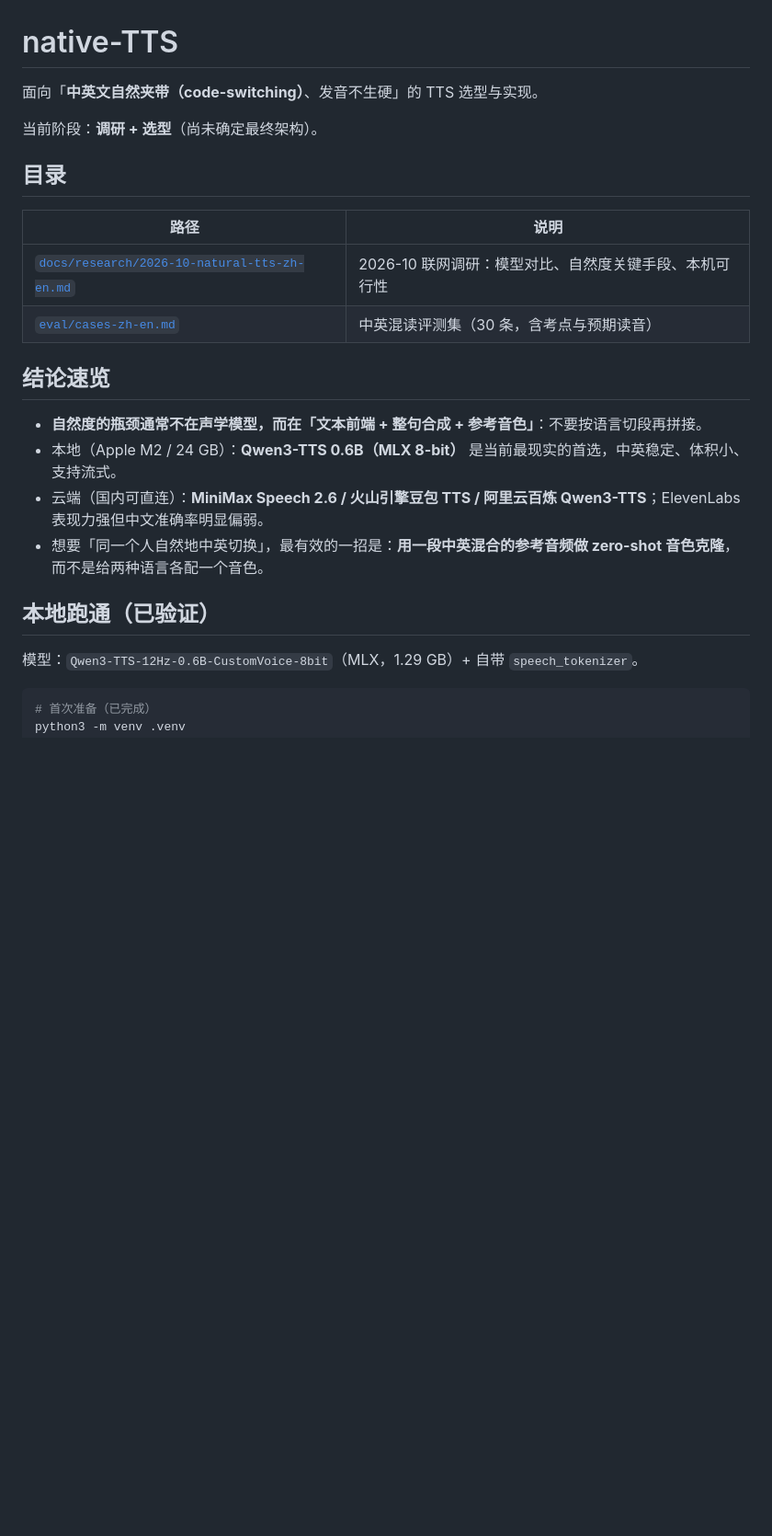
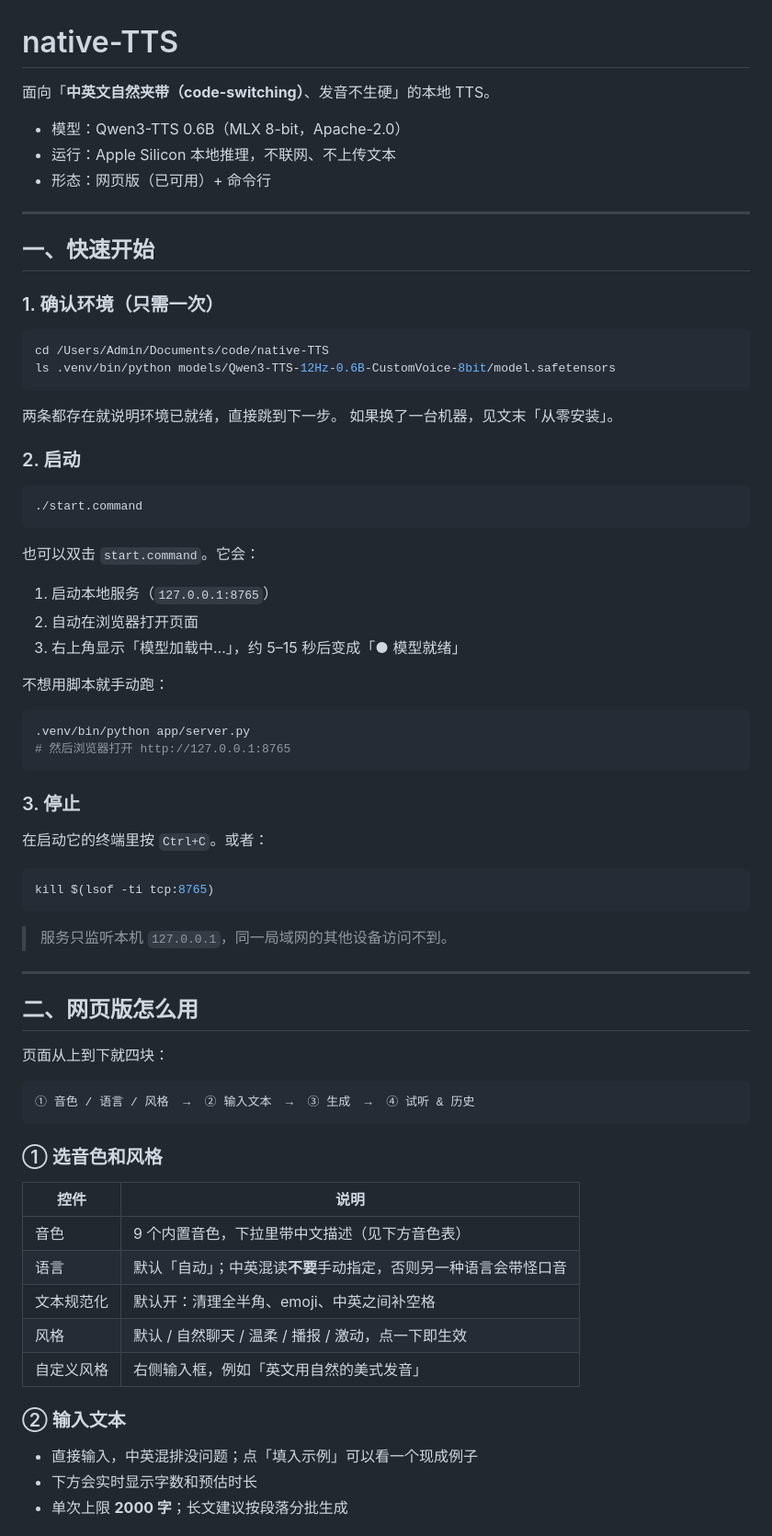
Before and after one commit to 946629031/native-TTS, a Markdown page: README.md, the part around one of its changes. Shown at 92% size. Drawn GitHub-style; blank space fills up the shorter version.

Commit message:
docs: README 改为完整使用教程（启动、界面、音色、CLI、排错）

````diff
--- a/README.md
+++ b/README.md
@@ -1,26 +1,77 @@
 # native-TTS
 
-面向「**中英文自然夹带（code-switching）**、发音不生硬」的 TTS 选型与实现。
+面向「**中英文自然夹带（code-switching）**、发音不生硬」的本地 TTS。
 
-当前阶段：**调研 + 选型**（尚未确定最终架构）。
+- 模型：Qwen3-TTS 0.6B（MLX 8-bit，Apache-2.0）
+- 运行：Apple Silicon 本地推理，不联网、不上传文本
+- 形态：网页版（已可用）+ 命令行
 
-## 目录
+---
 
-| 路径 | 说明 |
-| --- | --- |
-| [`docs/research/2026-10-natural-tts-zh-en.md`](docs/research/2026-10-natural-tts-zh-en.md) | 2026-10 联网调研：模型对比、自然度关键手段、本机可行性 |
-| [`eval/cases-zh-en.md`](eval/cases-zh-en.md) | 中英混读评测集（30 条，含考点与预期读音） |
+## 一、快速开始
 
-## 结论速览
-
-- **自然度的瓶颈通常不在声学模型，而在「文本前端 + 整句合成 + 参考音色」**：不要按语言切段再拼接。
-- 本地（Apple M2 / 24 GB）：**Qwen3-TTS 0.6B（MLX 8-bit）** 是当前最现实的首选，中英稳定、体积小、支持流式。
-- 云端（国内可直连）：**MiniMax Speech 2.6 / 火山引擎豆包 TTS / 阿里云百炼 Qwen3-TTS**；ElevenLabs 表现力强但中文准确率明显偏弱。
-- 想要「同一个人自然地中英切换」，最有效的一招是：**用一段中英混合的参考音频做 zero-shot 音色克隆**，而不是给两种语言各配一个音色。
-
-## 本地跑通（已验证）
-
-模型：`Qwen3-TTS-12Hz-0.6B-CustomVoice-8bit`（MLX，1.29 GB）+ 自带 `speech_tokenizer`。
+### 1. 确认环境（只需一次）
 
 ```bash
-# 首次准备（已完成）
+cd /Users/Admin/Documents/code/native-TTS
+ls .venv/bin/python models/Qwen3-TTS-12Hz-0.6B-CustomVoice-8bit/model.safetensors
+```
+
+两条都存在就说明环境已就绪，直接跳到下一步。
+如果换了一台机器，见文末「从零安装」。
+
+### 2. 启动
+
+```bash
+./start.command
+```
+
+也可以双击 `start.command`。它会：
+
+1. 启动本地服务（`127.0.0.1:8765`）
+2. 自动在浏览器打开页面
+3. 右上角显示「模型加载中…」，约 5–15 秒后变成「● 模型就绪」
+
+不想用脚本就手动跑：
+
+```bash
+.venv/bin/python app/server.py
+# 然后浏览器打开 http://127.0.0.1:8765
+```
+
+### 3. 停止
+
+在启动它的终端里按 `Ctrl+C`。或者：
+
+```bash
+kill $(lsof -ti tcp:8765)
+```
+
+> 服务只监听本机 `127.0.0.1`，同一局域网的其他设备访问不到。
+
+---
+
+## 二、网页版怎么用
+
+页面从上到下就四块：
+
+```
+① 音色 / 语言 / 风格  →  ② 输入文本  →  ③ 生成  →  ④ 试听 & 历史
+```
+
+### ① 选音色和风格
+
+| 控件 | 说明 |
+| --- | --- |
+| 音色 | 9 个内置音色，下拉里带中文描述（见下方音色表） |
+| 语言 | 默认「自动」；中英混读**不要**手动指定，否则另一种语言会带怪口音 |
+| 文本规范化 | 默认开：清理全半角、emoji、中英之间补空格 |
+| 风格 | 默认 / 自然聊天 / 温柔 / 播报 / 激动，点一下即生效 |
+| 自定义风格 | 右侧输入框，例如「英文用自然的美式发音」 |
+
+### ② 输入文本
+
+- 直接输入，中英混排没问题；点「填入示例」可以看一个现成例子
+- 下方会实时显示字数和预估时长
+- 单次上限 **2000 字**；长文建议按段落分批生成
+
````
Also changed, not shown: other parts of README.md (+160 -42 lines).
